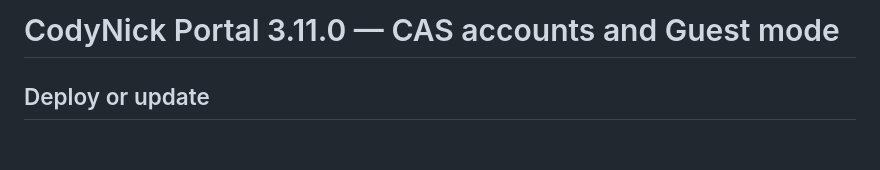
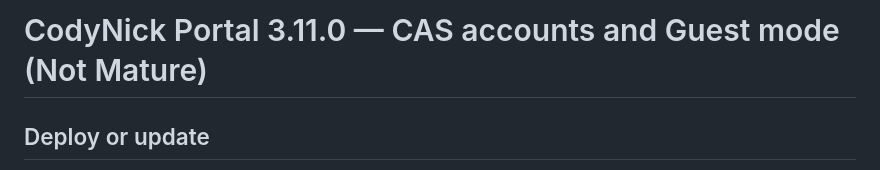
Before and after one commit to codynick/platform-server-browser-upload, a Markdown page: README.md, the part around the change. GitHub-like rendering; blank space fills up the shorter version.

Commit message:
Add maturity status to README header

```diff
--- a/README.md
+++ b/README.md
@@ -1,4 +1,4 @@
-# CodyNick Portal 3.11.0 — CAS accounts and Guest mode
+# CodyNick Portal 3.11.0 — CAS accounts and Guest mode (Not Mature)
 
 ## Deploy or update
 
```
